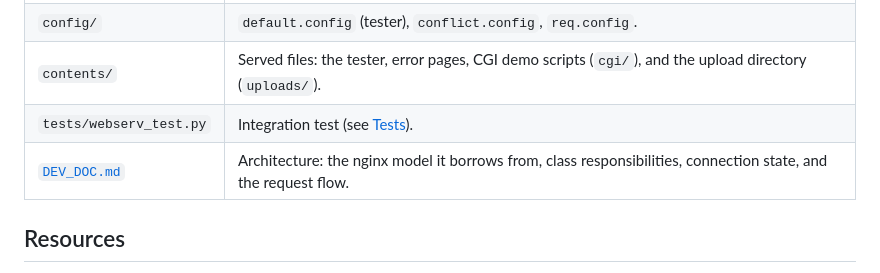
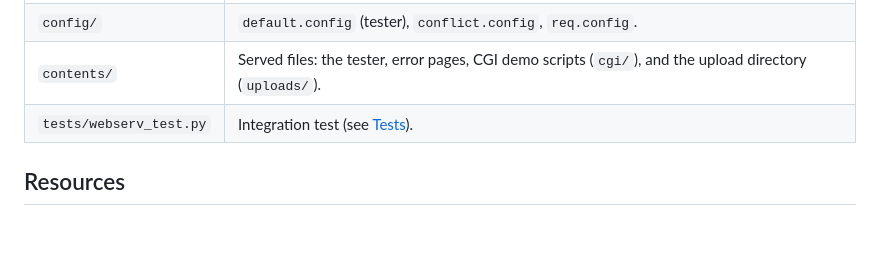
Before and after one commit to lgollong/webserv, a Markdown page: README.md, the part around the change. Rendered like a GitHub page; blank space fills up the shorter version.

Commit message:
remove dev_doc reference from readme

```diff
--- a/README.md
+++ b/README.md
@@ -103,7 +103,6 @@ make re
 | `config/` | `default.config` (tester), `conflict.config`, `req.config`. |
 | `contents/` | Served files: the tester, error pages, CGI demo scripts (`cgi/`), and the upload directory (`uploads/`). |
 | `tests/webserv_test.py` | Integration test (see [Tests](#tests)). |
-| [`DEV_DOC.md`](DEV_DOC.md) | Architecture: the nginx model it borrows from, class responsibilities, connection state, and the request flow. |
 
 ## Resources
 
```
